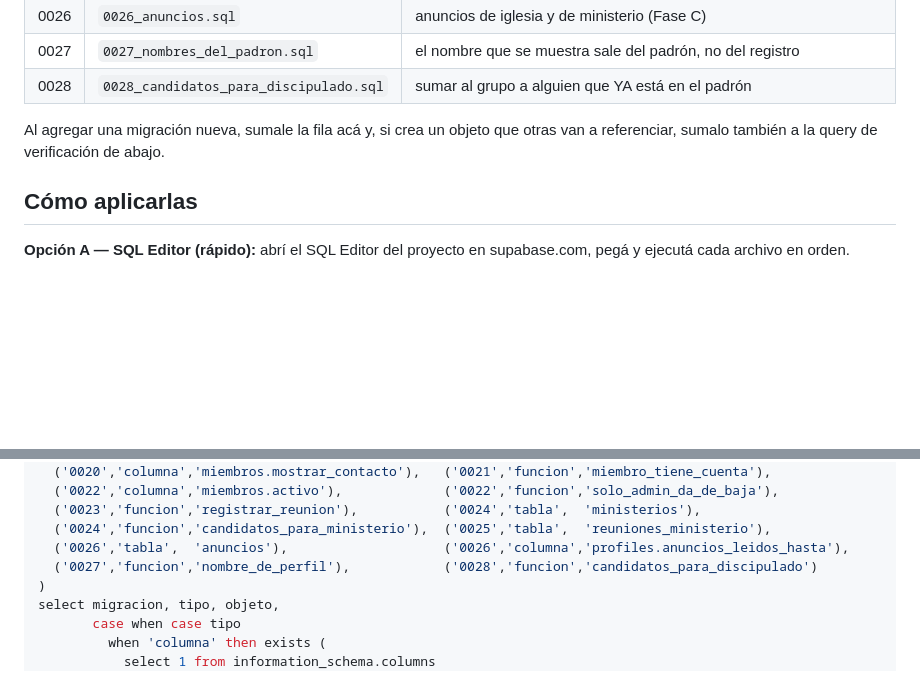
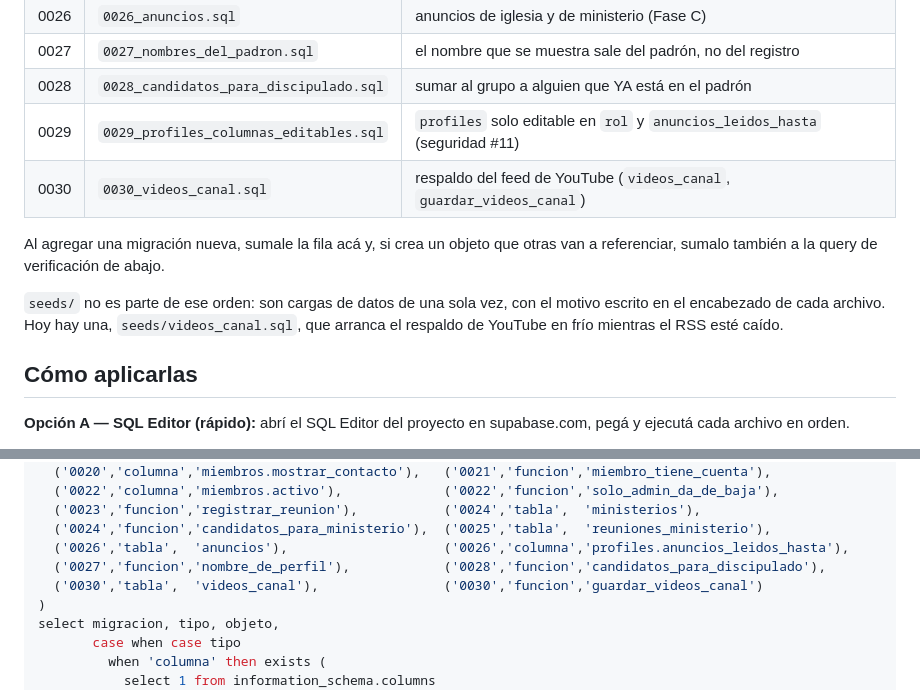
Before and after one commit to stephanosJAH/appchurch, a Markdown page: supabase/README.md, 2 parts joined by grey strips. Drawn GitHub-style; blank space fills up the shorter version.

```diff
--- a/supabase/README.md
+++ b/supabase/README.md
@@ -36,9 +36,16 @@ falla más tarde y en otro lado (ver "Verificar qué está aplicado" abajo).
 | 0026 | `0026_anuncios.sql` | anuncios de iglesia y de ministerio (Fase C) |
 | 0027 | `0027_nombres_del_padron.sql` | el nombre que se muestra sale del padrón, no del registro |
 | 0028 | `0028_candidatos_para_discipulado.sql` | sumar al grupo a alguien que YA está en el padrón |
+| 0029 | `0029_profiles_columnas_editables.sql` | `profiles` solo editable en `rol` y `anuncios_leidos_hasta` (seguridad #11) |
+| 0030 | `0030_videos_canal.sql` | respaldo del feed de YouTube (`videos_canal`, `guardar_videos_canal`) |
 
 Al agregar una migración nueva, sumale la fila acá y, si crea un objeto que
 otras van a referenciar, sumalo también a la query de verificación de abajo.
+
+`seeds/` no es parte de ese orden: son cargas de datos de una sola vez, con el
+motivo escrito en el encabezado de cada archivo. Hoy hay una,
+`seeds/videos_canal.sql`, que arranca el respaldo de YouTube en frío mientras el
+RSS esté caído.
 
 ## Cómo aplicarlas
 
@@ -74,7 +81,8 @@ with esperado(migracion, tipo, objeto) as (values
   ('0023','funcion','registrar_reunion'),           ('0024','tabla',  'ministerios'),
   ('0024','funcion','candidatos_para_ministerio'),  ('0025','tabla',  'reuniones_ministerio'),
   ('0026','tabla',  'anuncios'),                    ('0026','columna','profiles.anuncios_leidos_hasta'),
-  ('0027','funcion','nombre_de_perfil'),            ('0028','funcion','candidatos_para_discipulado')
+  ('0027','funcion','nombre_de_perfil'),            ('0028','funcion','candidatos_para_discipulado'),
+  ('0030','tabla',  'videos_canal'),                ('0030','funcion','guardar_videos_canal')
 )
 select migracion, tipo, objeto,
        case when case tipo
```
Also changed, not shown: CLAUDE.md (+1 -1 lines), docs/SDD.md (+62 -24 lines).
